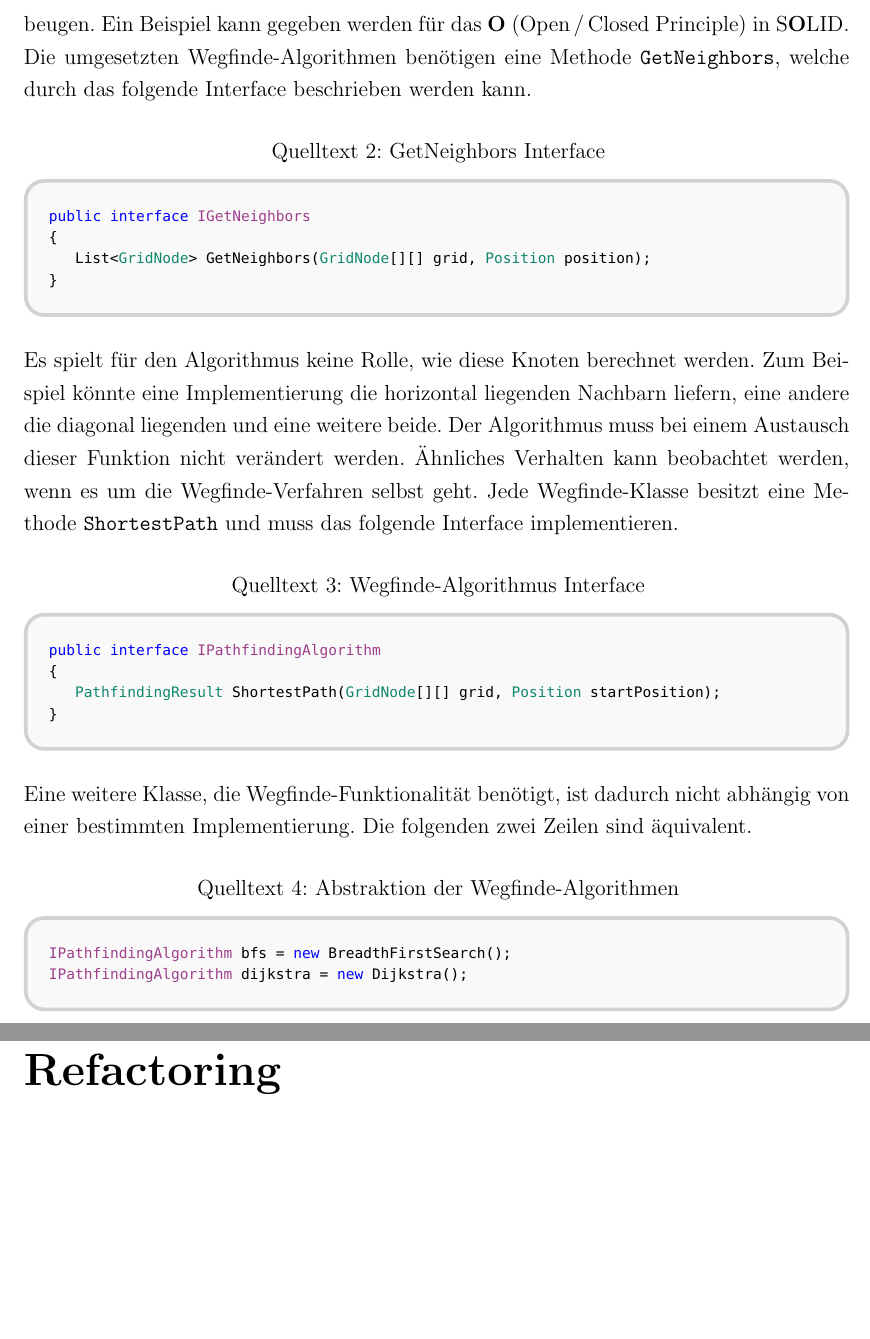
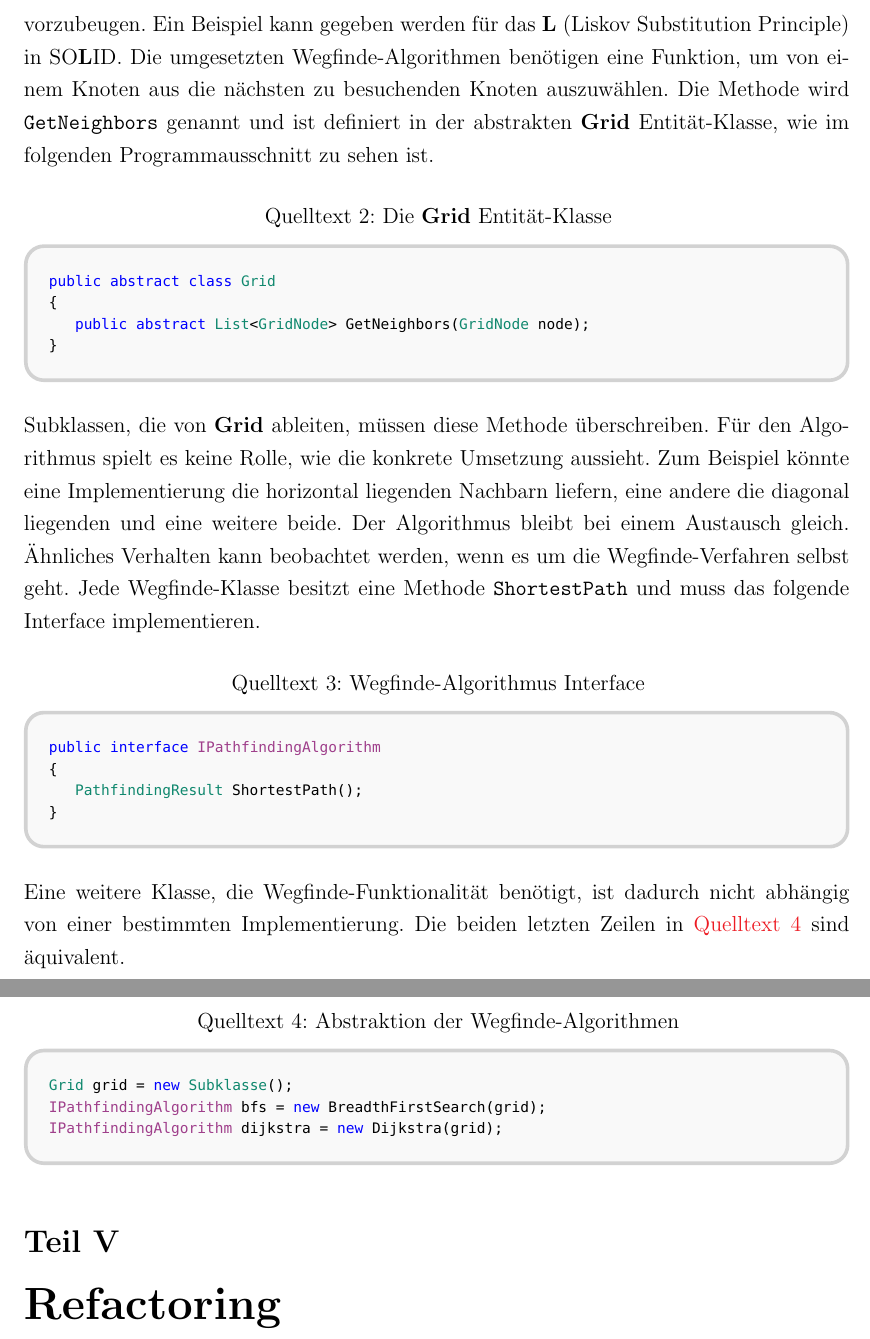
Before and after one commit to JensDll/pathfinding-visualization, a LaTeX document (docs/main.tex, which reads docs/parts/programming-principles.tex): two parts of pages 6 and 7 of 7, joined at a grey line, cut so that both start at the same text, the shorter picture padded with empty space. Compiled offline with pdfLaTeX.

Commit message:
update docs

```diff
--- a/docs/main.tex
+++ b/docs/main.tex
@@ -11,6 +11,8 @@
 \usepackage{setspace}
 \usepackage[dvipsnames]{xcolor}
 \usepackage{amsmath}
+
+\usepackage{xcolor}
 
 \usepackage{enumitem}
 \setlist{itemsep=0pt}
@@ -31,6 +33,7 @@
 \lstdefinelanguage[]{my-language}[Sharp]{C}
   {
     morekeywords={record},
+    morecomment=[l][\color{OliveGreen}]{//},
     keywordstyle=\color{blue},
     basicstyle={\scriptsize\fontencoding{T1}\fontfamily{fvm}\selectfont},
     stringstyle=\color{red}
@@ -39,7 +42,7 @@
 \lstset{
   columns=fullflexible,
   language=my-language,
-  emph={[1]PathfindingResult, GridNode, Position},
+  emph={[1]PathfindingResult, GridNode, Position, List, Subklasse, Grid},
   emphstyle={[1]\color{PineGreen}},
   emph={[2]IPathfindingAlgorithm, IGetNeighbors},
   emphstyle={[2]\color{DarkOrchid}}
--- a/docs/parts/programming-principles.tex
+++ b/docs/parts/programming-principles.tex
@@ -11,34 +11,40 @@ Implementierung mit minimalem Aufwand (eine Zeile) erfolgen.
 Eine geringe Kopplung wird nach diesem Prinzip erreicht.
 SOLID und DRY Prinzipien sollten auf Seiten des API Projekts ebenfalls trivial umgesetzt sein.
 Das Verwenden von \acs{di} hilft auch in diesen Bereichen Verstößen vorzubeugen.
-Ein Beispiel kann gegeben werden für das \textbf{O} (Open\,/\,Closed Principle)
-in S\textbf{O}LID. Die umgesetzten Wegfinde-Algorithmen benötigen eine Methode
-\texttt{GetNeighbors}, welche durch das folgende
-Interface beschrieben werden kann.
+Ein Beispiel kann gegeben werden für das \textbf{L} (Liskov Substitution Principle)
+in SO\textbf{L}ID. Die umgesetzten Wegfinde-Algorithmen benötigen eine
+Funktion, um von einem Knoten aus die nächsten zu besuchenden
+Knoten auszuwählen. Die Methode wird \texttt{GetNeighbors}
+genannt und ist definiert in der abstrakten \textbf{Grid} Entität-Klasse,
+wie im folgenden Programmausschnitt zu sehen ist.
 
-\begin{lstlisting}[caption={GetNeighbors Interface},label={code:i-get-neighbors}]
-public interface IGetNeighbors
+\begin{lstlisting}[caption={Die \textbf{Grid} Entität-Klasse},label={code:grid-entity}]
+public abstract class Grid
 {
-    List<GridNode> GetNeighbors(GridNode[][] grid, Position position);
+    public abstract List<GridNode> GetNeighbors(GridNode node);
 }
 \end{lstlisting}
-Es spielt für den Algorithmus keine Rolle, wie diese Knoten berechnet werden.
+Subklassen, die von \textbf{Grid} ableiten, müssen diese Methode überschreiben.
+Für den Algorithmus spielt es keine Rolle, wie die konkrete Umsetzung aussieht.
 Zum Beispiel könnte eine Implementierung die horizontal liegenden Nachbarn liefern,
-eine andere die diagonal liegenden und eine weitere beide. Der Algorithmus muss bei
-einem Austausch dieser Funktion nicht verändert werden. Ähnliches Verhalten kann
+eine andere die diagonal liegenden und eine weitere beide. Der Algorithmus bleibt
+bei einem Austausch gleich. Ähnliches Verhalten kann
 beobachtet werden, wenn es um die Wegfinde-Verfahren selbst geht.
 Jede Wegfinde-Klasse besitzt eine Methode \texttt{ShortestPath}
 und muss das folgende Interface implementieren.
 \begin{lstlisting}[caption={Wegfinde-Algorithmus Interface},label={code:i-pathfinding}]
 public interface IPathfindingAlgorithm
 {
-    PathfindingResult ShortestPath(GridNode[][] grid, Position startPosition);
+    PathfindingResult ShortestPath();
 }
 \end{lstlisting}
 Eine weitere Klasse, die Wegfinde-Funktionalität benötigt, ist dadurch nicht abhängig
-von einer bestimmten Implementierung. Die folgenden zwei Zeilen sind
-äquivalent.
-\begin{lstlisting}[caption={Abstraktion der Wegfinde-Algorithmen}]
-IPathfindingAlgorithm bfs = new BreadthFirstSearch();
-IPathfindingAlgorithm dijkstra = new Dijkstra();
+von einer bestimmten Implementierung. Die beiden letzten Zeilen
+in \autoref{code:pathfinding-abstracttion} sind äquivalent.
+\newpage
+\begin{lstlisting}[caption={Abstraktion der Wegfinde-Algorithmen},
+label={code:pathfinding-abstracttion}]
+Grid grid = new Subklasse();
+IPathfindingAlgorithm bfs = new BreadthFirstSearch(grid);
+IPathfindingAlgorithm dijkstra = new Dijkstra(grid);
 \end{lstlisting}
```
Also changed, not shown: docs/parts/domain-driven-design.tex (+10 -9 lines), docs/main.pdf.
